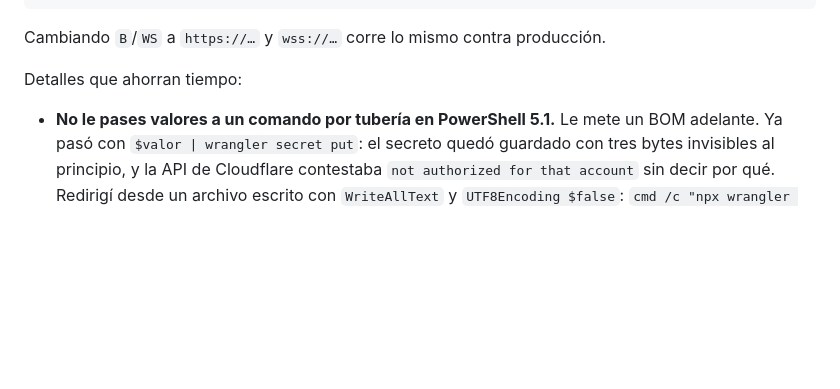
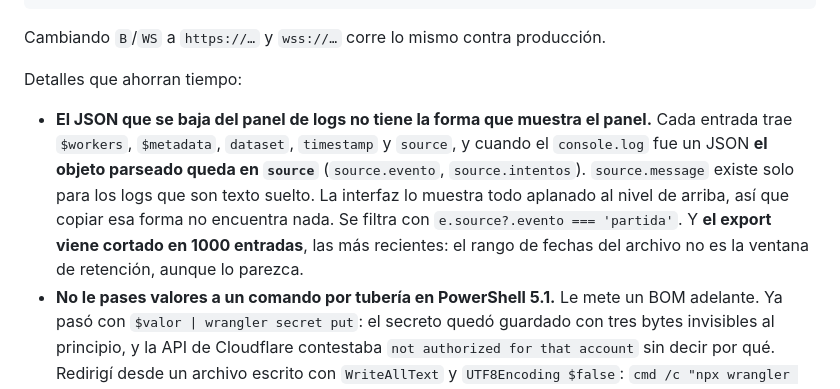
Before and after one commit to LucasM3721/Numerordle, a Markdown page: CLAUDE.md, the part around the change. Rendered like a GitHub page; blank space fills up the shorter version.

Commit message:
Anotar la forma del JSON que baja del panel de logs
El archivo no tiene la forma que muestra la interfaz. Cuando el console.log
fue un JSON, el objeto parseado queda en `source`, no en `source.message`,
que es solo para los logs de texto suelto. El panel lo muestra aplanado al
nivel de arriba, así que copiar lo que se ve ahí no encuentra nada.

Costó dos análisis en falso el 5 de agosto de 2026: la primera pasada buscó
en source.message y la segunda al nivel superior imitando la interfaz. Las
dos dieron cero partidas sobre un archivo que tenía 23, y por un rato pareció
que no se estaba registrando nada.

Va también que el export se corta en 1000 entradas. El rango de fechas del
archivo parece la ventana de retención y no lo es.

Co-Authored-By: Claude Opus 5 <noreply@anthropic.com>

```diff
--- a/CLAUDE.md
+++ b/CLAUDE.md
@@ -165,6 +165,15 @@ Cambiando `B`/`WS` a `https://…` y `wss://…` corre lo mismo contra producci
 
 Detalles que ahorran tiempo:
 
+- **El JSON que se baja del panel de logs no tiene la forma que muestra el
+  panel.** Cada entrada trae `$workers`, `$metadata`, `dataset`, `timestamp` y
+  `source`, y cuando el `console.log` fue un JSON **el objeto parseado queda en
+  `source`** (`source.evento`, `source.intentos`). `source.message` existe solo
+  para los logs que son texto suelto. La interfaz lo muestra todo aplanado al
+  nivel de arriba, así que copiar esa forma no encuentra nada. Se filtra con
+  `e.source?.evento === 'partida'`. Y **el export viene cortado en 1000
+  entradas**, las más recientes: el rango de fechas del archivo no es la ventana
+  de retención, aunque lo parezca.
 - **No le pases valores a un comando por tubería en PowerShell 5.1.** Le mete un
   BOM adelante. Ya pasó con `$valor | wrangler secret put`: el secreto quedó
   guardado con tres bytes invisibles al principio, y la API de Cloudflare
```
